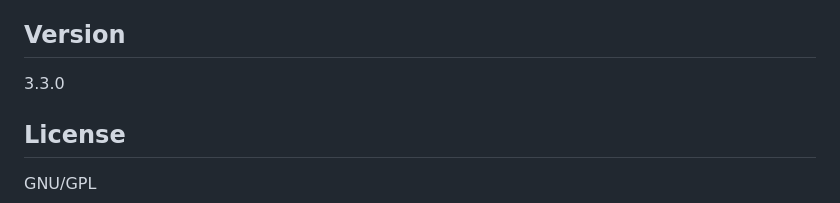
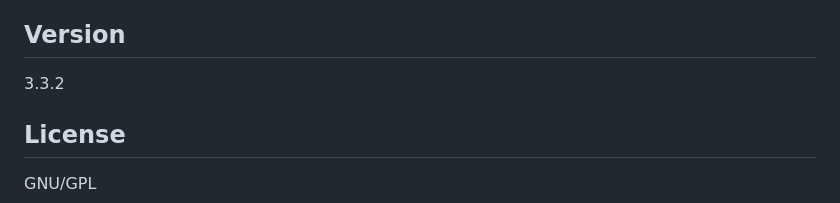
Before and after one commit to PhocaCz/PhocaCartMegaMenuContentModule, a Markdown page: README.MD, the part around the change. Rendered like a GitHub page.

```diff
--- a/README.MD
+++ b/README.MD
@@ -54,7 +54,7 @@ Phoca Cart Mega Menu Content Module - a Joomla! CMS module which displays conten
 
 ## Version
 
-3.3.0
+3.3.2
 
 
 
```
Also changed, not shown: mod_phocacart_mega_menu_content-release.png, 5 other files.
